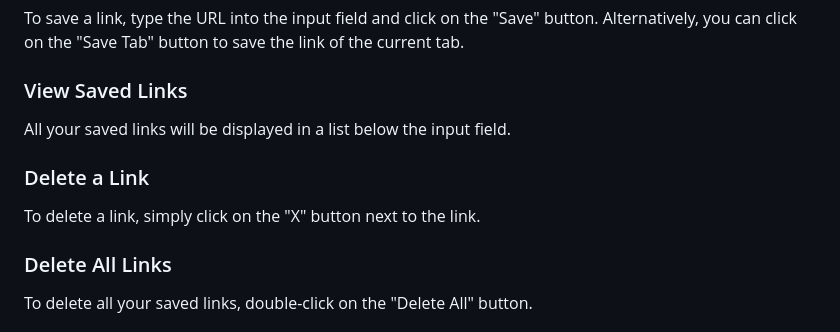
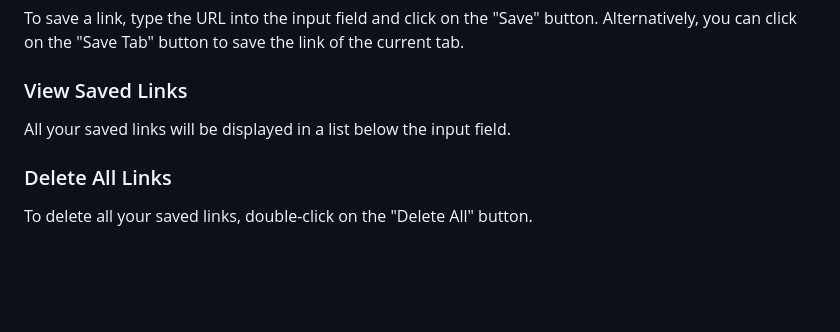
Before and after one commit to terka-codes/Scrimba-Chrome-Extension, a Markdown page: README.md, the part around the change. GitHub-like rendering; blank space fills up the shorter version.

```diff
--- a/README.md
+++ b/README.md
@@ -29,8 +29,6 @@ Note: Manually installing extensions can be less secure than installing them fro
 To save a link, type the URL into the input field and click on the "Save" button. Alternatively, you can click on the "Save Tab" button to save the link of the current tab.
 ### View Saved Links
 All your saved links will be displayed in a list below the input field.
-### Delete a Link
-To delete a link, simply click on the "X" button next to the link.
 ### Delete All Links
 To delete all your saved links, double-click on the "Delete All" button.
 
```
